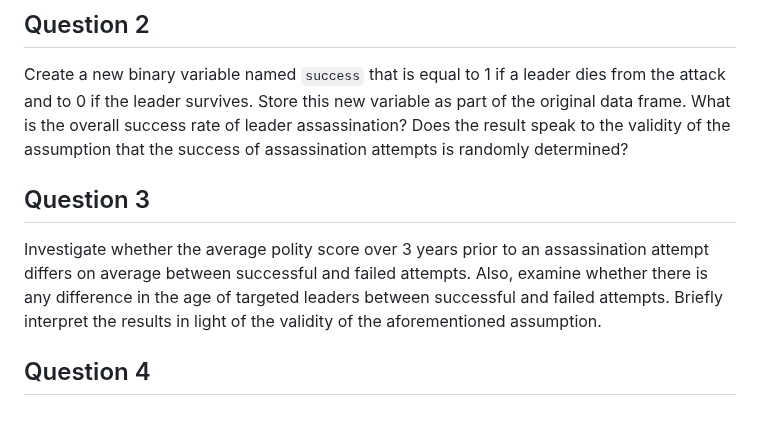
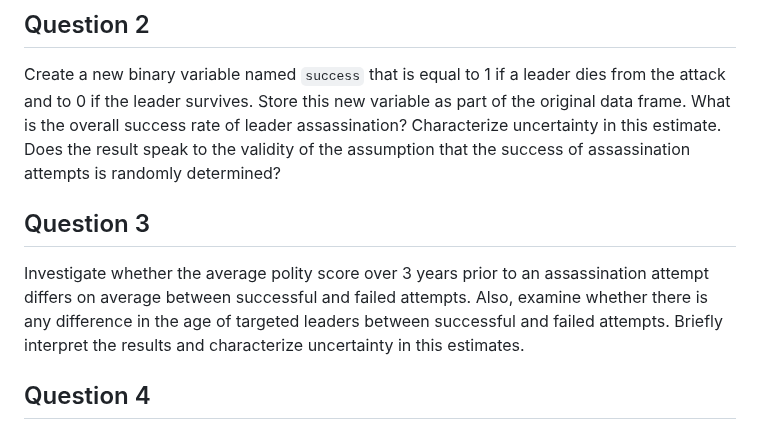
Before and after one commit to dpuelz/Quantitative-Reasoning-II, a Markdown page: code/leader-assassination.md, the part around the change. GitHub-like rendering.

```diff
--- a/code/leader-assassination.md
+++ b/code/leader-assassination.md
@@ -69,7 +69,7 @@ number of such attempts (per year) among these countries?
 Create a new binary variable named `success` that is equal
 to 1 if a leader dies from the attack and to 0 if the leader
 survives.  Store this new variable as part of the original data
-frame.  What is the overall success rate of leader assassination?
+frame.  What is the overall success rate of leader assassination? Characterize uncertainty in this estimate.
 Does the result speak to the validity of the assumption that the
 success of assassination attempts is randomly determined?
 
@@ -80,8 +80,7 @@ Investigate whether the average polity score over 3 years prior
   to an assassination attempt differs on average between successful
   and failed attempts.  Also, examine whether there is any difference
   in the age of targeted leaders between successful and failed
-  attempts.  Briefly interpret the results in light of the validity of
-  the aforementioned assumption.
+  attempts.  Briefly interpret the results and characterize uncertainty in this estimates.
 
 ## Question 4
 
```
